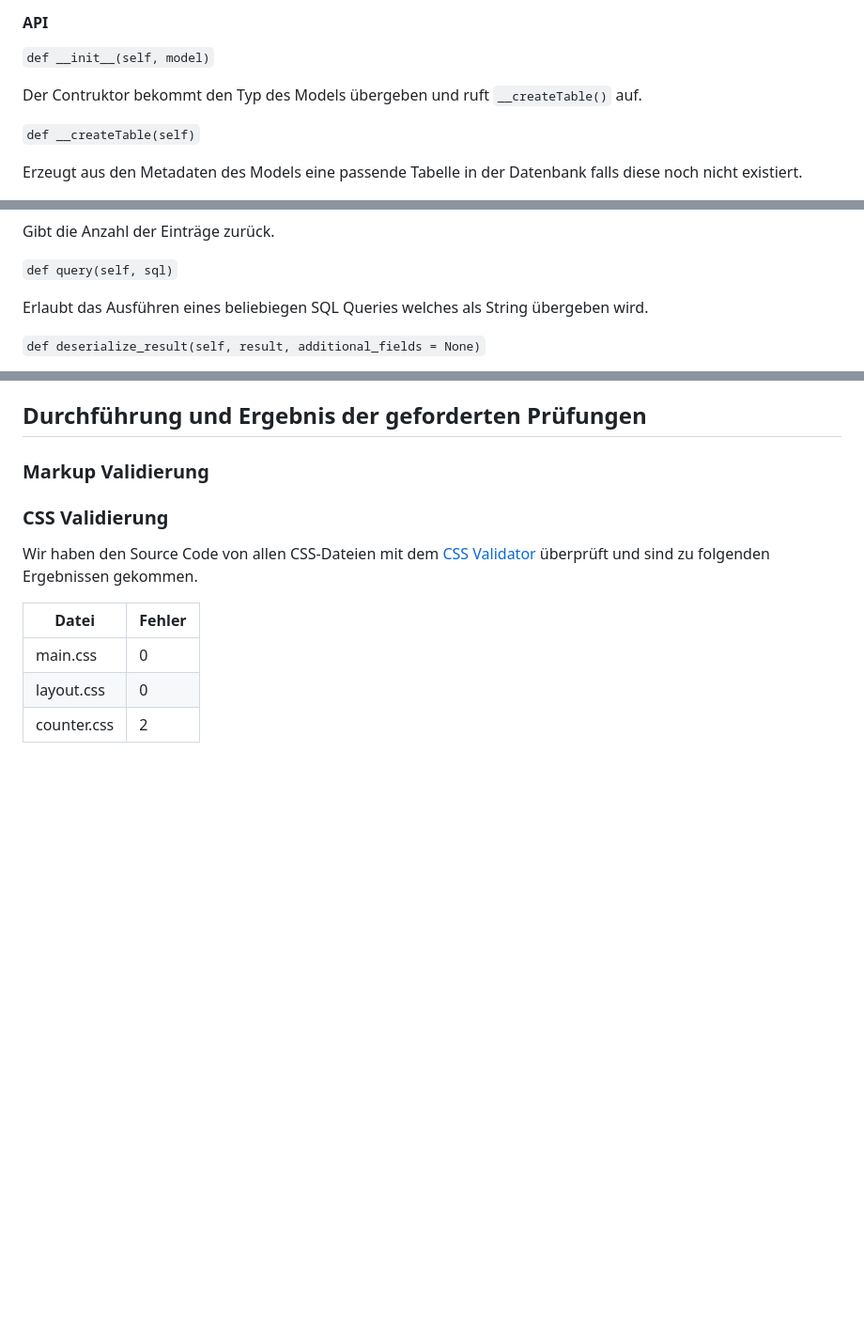
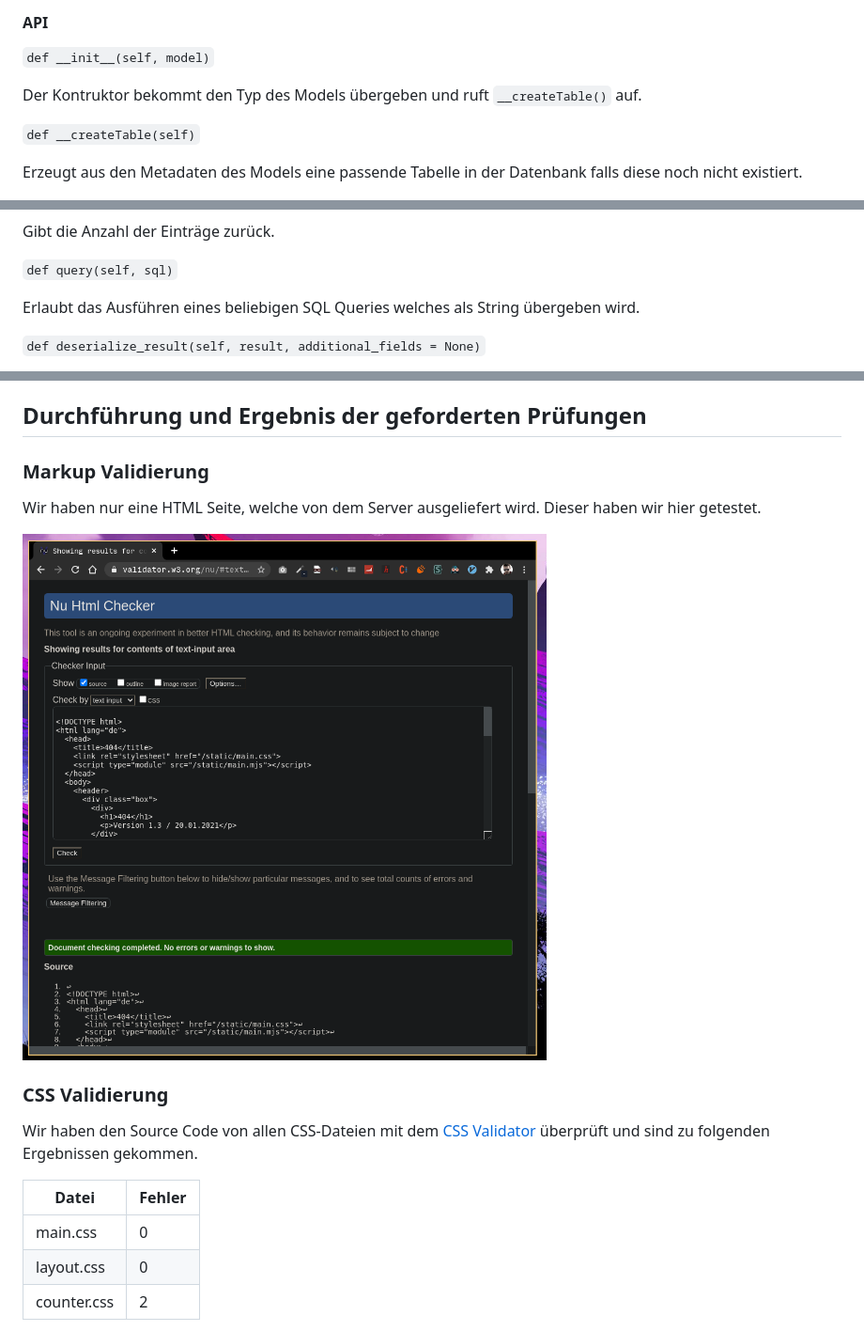
Before and after one commit to K4iblue/HSNR-WEB-P3, a Markdown page: doc/mq.md, 3 parts joined by grey strips. Shown at 94% size. Drawn GitHub-style; pictures changed too: doc/htmlreport.png (added); blank space fills up the shorter version.

Commit message:
added report

```diff
--- a/doc/mq.md
+++ b/doc/mq.md
@@ -179,7 +179,7 @@ Instanzen der Datenbanken werden an die API controller übergeben.
 
 `def __init__(self, model)`
 
-Der Contruktor bekommt den Typ des Models übergeben und ruft `__createTable()` auf.
+Der Kontruktor bekommt den Typ des Models übergeben und ruft `__createTable()` auf.
 
 `def __createTable(self)`
 
@@ -211,7 +211,7 @@ Gibt die Anzahl der Einträge zurück.
 
 `def query(self, sql)`
 
-Erlaubt das Ausführen eines beliebiegen SQL Queries welches als String übergeben wird.
+Erlaubt das Ausführen eines beliebigen SQL Queries welches als String übergeben wird.
 
 `def deserialize_result(self, result, additional_fields = None)`
 
@@ -242,7 +242,9 @@ Für die Konfiguration haben wir uns an der Vorlage aus dem ersten Praktikum ori
 
 ### Markup Validierung
 
+Wir haben nur eine HTML Seite, welche von dem Server ausgeliefert wird. Dieser haben wir hier getestet.
 
+![report](./htmlreport.png)
 
 ### CSS Validierung
 
```
Also changed, not shown: 4 other files.
